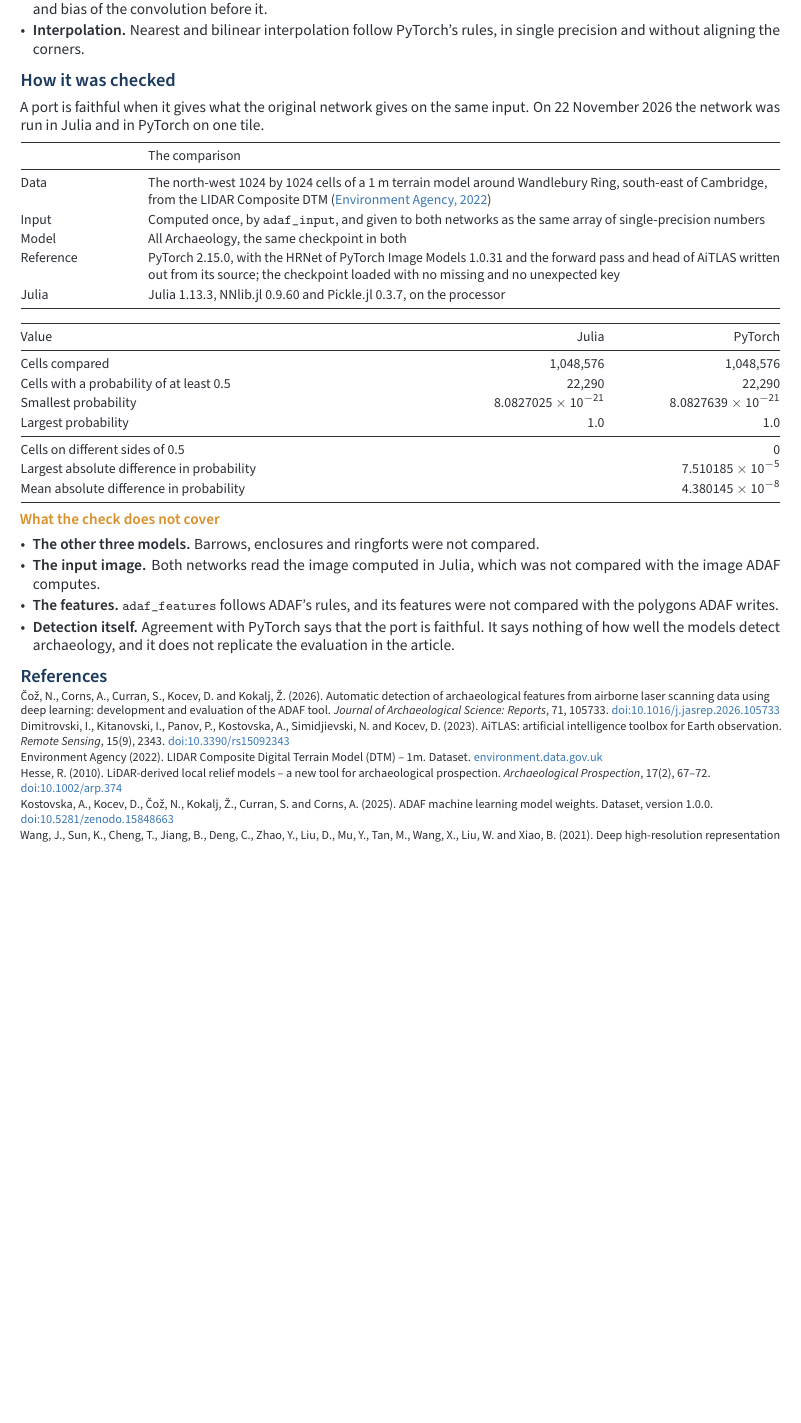
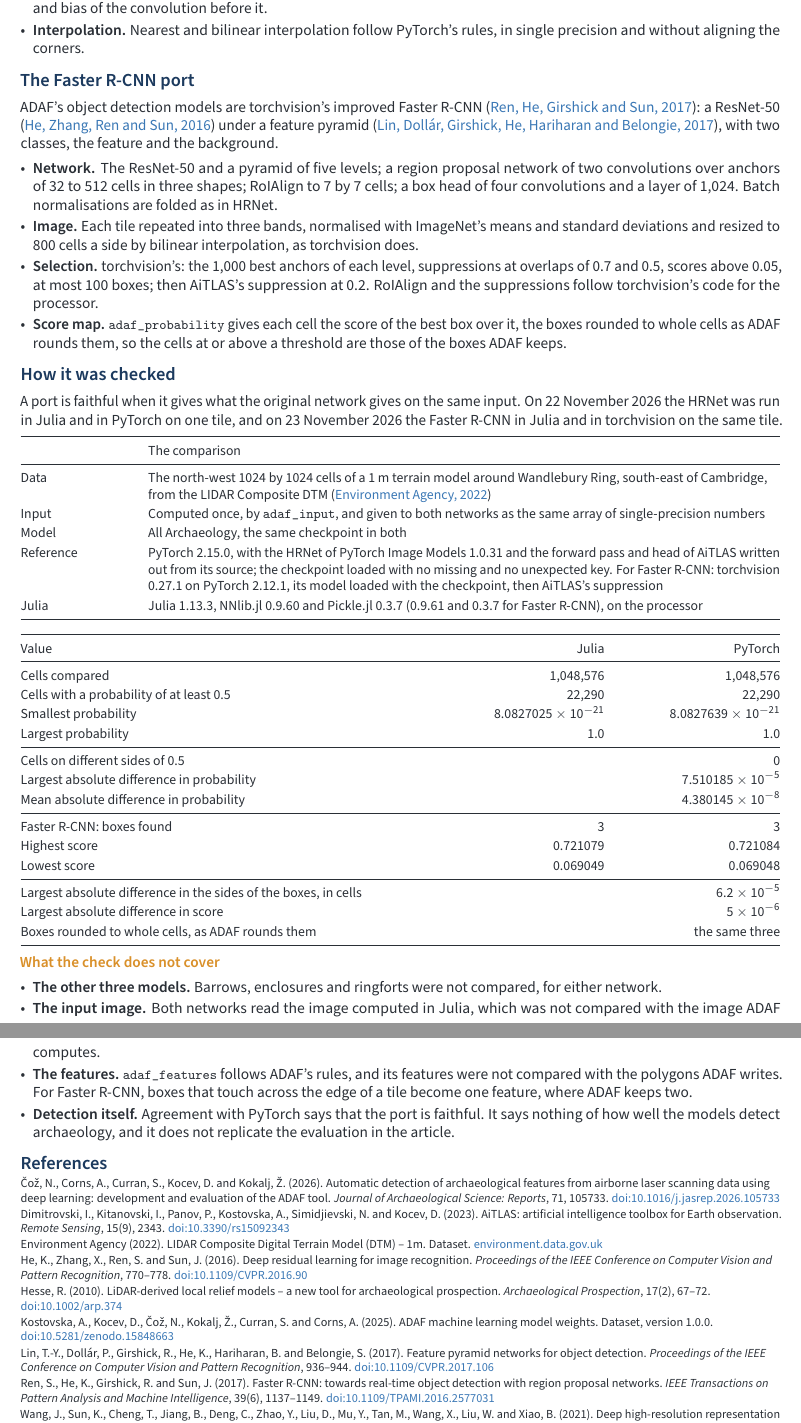
Before and after one commit to Trumpingtons/ArchaeologicalDetection.jl, a LaTeX document (vignette/ArchaeologicalDetection.tex): part of page 2 of 2 before the commit and two parts of pages 2 and 3 of 3 after it, the two joined at a grey line, cut so that both start at the same text, the shorter picture padded with empty space. Compiled offline with pdfLaTeX.

Commit message:
Version 0.2.0: ADAF's four Faster R-CNN object detection models run in Julia beside the HRNet ones: adaf_weights(...; network = :fasterrcnn) downloads them, adaf_model reads either kind, adaf_boxes gives the boxes and their scores, and adaf_probability gives each cell the score of the best box over it.

```diff
--- a/vignette/ArchaeologicalDetection.tex
+++ b/vignette/ArchaeologicalDetection.tex
@@ -107,16 +109,35 @@ convolutions of NNlib.jl.
   without aligning the corners.
 \end{itemize}
 
+\nmsection{The Faster R-CNN port}
+ADAF's object detection models are torchvision's improved Faster R-CNN (\nmcite{ren2017}{Ren, He, Girshick and Sun,
+2017}): a ResNet-50 (\nmcite{he2016}{He, Zhang, Ren and Sun, 2016}) under a feature pyramid
+(\nmcite{lin2017}{Lin, Dollár, Girshick, He, Hariharan and Belongie, 2017}), with two classes, the feature and the
+background.
+\begin{itemize}
+\item \textbf{Network.} The ResNet-50 and a pyramid of five levels; a region proposal network of two convolutions over
+  anchors of 32 to 512 cells in three shapes; RoIAlign to 7 by 7 cells; a box head of four convolutions and a layer of
+  1,024. Batch normalisations are folded as in HRNet.
+\item \textbf{Image.} Each tile repeated into three bands, normalised with ImageNet's means and standard deviations
+  and resized to 800 cells a side by bilinear interpolation, as torchvision does.
+\item \textbf{Selection.} torchvision's: the 1,000 best anchors of each level, suppressions at overlaps of 0.7 and
+  0.5, scores above 0.05, at most 100 boxes; then AiTLAS's suppression at 0.2. RoIAlign and the suppressions follow
+  torchvision's code for the processor.
+\item \textbf{Score map.} \fn{adaf\_probability} gives each cell the score of the best box over it, the boxes rounded
+  to whole cells as ADAF rounds them, so the cells at or above a threshold are those of the boxes ADAF keeps.
+\end{itemize}
+
 \nmsection{How it was checked}
-A port is faithful when it gives what the original network gives on the same input. On 22 November 2026 the network
-was run in Julia and in PyTorch on one tile.
+A port is faithful when it gives what the original network gives on the same input. On 22 November 2026 the HRNet
+was run in Julia and in PyTorch on one tile, and on 23 November 2026 the Faster R-CNN in Julia and in torchvision on
+the same tile.
 \begin{valuetable}{@{}P{25mm} L@{}}
  & The comparison \\ \midrule
 Data & The north-west 1024 by 1024 cells of a 1 m terrain model around Wandlebury Ring, south-east of Cambridge, from the LIDAR Composite DTM (\nmcite{ea2022}{Environment Agency, 2022}) \\
 Input & Computed once, by \fn{adaf\_input}, and given to both networks as the same array of single-precision numbers \\
 Model & All Archaeology, the same checkpoint in both \\
-Reference & PyTorch 2.15.0, with the HRNet of PyTorch Image Models 1.0.31 and the forward pass and head of AiTLAS written out from its source; the checkpoint loaded with no missing and no unexpected key \\
-Julia & Julia 1.13.3, NNlib.jl 0.9.60 and Pickle.jl 0.3.7, on the processor \\
+Reference & PyTorch 2.15.0, with the HRNet of PyTorch Image Models 1.0.31 and the forward pass and head of AiTLAS written out from its source; the checkpoint loaded with no missing and no unexpected key. For Faster R-CNN: torchvision 0.27.1 on PyTorch 2.12.1, its model loaded with the checkpoint, then AiTLAS's suppression \\
+Julia & Julia 1.13.3, NNlib.jl 0.9.60 and Pickle.jl 0.3.7 (0.9.61 and 0.3.7 for Faster R-CNN), on the processor \\
 \end{valuetable}
 
 \vspace{4pt}
@@ -128,16 +149,23 @@ Smallest probability & $8.0827025\times10^{-21}$ & $8.0827639\times10^{-21}$ \\
 Largest probability & 1.0 & 1.0 \\ \midrule
 Cells on different sides of 0.5 & \multicolumn{2}{r@{}}{0} \\
 Largest absolute difference in probability & \multicolumn{2}{r@{}}{$7.510185\times10^{-5}$} \\
-Mean absolute difference in probability & \multicolumn{2}{r@{}}{$4.380145\times10^{-8}$} \\
+Mean absolute difference in probability & \multicolumn{2}{r@{}}{$4.380145\times10^{-8}$} \\ \midrule
+Faster R-CNN: boxes found & 3 & 3 \\
+Highest score & 0.721079 & 0.721084 \\
+Lowest score & 0.069049 & 0.069048 \\ \midrule
+Largest absolute difference in the sides of the boxes, in cells & \multicolumn{2}{r@{}}{$6.2\times10^{-5}$} \\
+Largest absolute difference in score & \multicolumn{2}{r@{}}{$5\times10^{-6}$} \\
+Boxes rounded to whole cells, as ADAF rounds them & \multicolumn{2}{r@{}}{the same three} \\
 \end{valuetable}
 
 \nmsub{What the check does not cover}
 \begin{itemize}
-\item \textbf{The other three models.} Barrows, enclosures and ringforts were not compared.
+\item \textbf{The other three models.} Barrows, enclosures and ringforts were not compared, for either network.
 \item \textbf{The input image.} Both networks read the image computed in Julia, which was not compared with the image
   ADAF computes.
 \item \textbf{The features.} \fn{adaf\_features} follows ADAF's rules, and its features were not compared with the
-  polygons ADAF writes.
+  polygons ADAF writes. For Faster R-CNN, boxes that touch across the edge of a tile become one feature, where ADAF
+  keeps two.
 \item \textbf{Detection itself.} Agreement with PyTorch says that the port is faithful. It says nothing of how well
   the models detect archaeology, and it does not replicate the evaluation in the article.
 \end{itemize}
@@ -147,8 +175,11 @@ Mean absolute difference in probability & \multicolumn{2}{r@{}}{$4.380145\times1
 \nmref{coz2026}{Čož, N., Corns, A., Curran, S., Kocev, D. and Kokalj, Ž. (2026). Automatic detection of archaeological features from airborne laser scanning data using deep learning: development and evaluation of the ADAF tool. \emph{Journal of Archaeological Science: Reports}, 71, 105733. \nmdoi{10.1016/j.jasrep.2026.105733}}
 \nmref{dimitrovski2023}{Dimitrovski, I., Kitanovski, I., Panov, P., Kostovska, A., Simidjievski, N. and Kocev, D. (2023). AiTLAS: artificial intelligence toolbox for Earth observation. \emph{Remote Sensing}, 15(9), 2343. \nmdoi{10.3390/rs15092343}}
 \nmref{ea2022}{Environment Agency (2022). LIDAR Composite Digital Terrain Model (DTM) -- 1m. Dataset. \href{https://environment.data.gov.uk/dataset/13787b9a-26a4-4775-8523-806d13af58fc}{\color{pblue}environment.data.gov.uk}}
+\nmref{he2016}{He, K., Zhang, X., Ren, S. and Sun, J. (2016). Deep residual learning for image recognition. \emph{Proceedings of the IEEE Conference on Computer Vision and Pattern Recognition}, 770--778. \nmdoi{10.1109/CVPR.2016.90}}
 \nmref{hesse2010}{Hesse, R. (2010). LiDAR-derived local relief models -- a new tool for archaeological prospection. \emph{Archaeological Prospection}, 17(2), 67--72. \nmdoi{10.1002/arp.374}}
 \nmref{kostovska2025}{Kostovska, A., Kocev, D., Čož, N., Kokalj, Ž., Curran, S. and Corns, A. (2025). ADAF machine learning model weights. Dataset, version 1.0.0. \nmdoi{10.5281/zenodo.15848663}}
+\nmref{lin2017}{Lin, T.-Y., Dollár, P., Girshick, R., He, K., Hariharan, B. and Belongie, S. (2017). Feature pyramid networks for object detection. \emph{Proceedings of the IEEE Conference on Computer Vision and Pattern Recognition}, 936--944. \nmdoi{10.1109/CVPR.2017.106}}
+\nmref{ren2017}{Ren, S., He, K., Girshick, R. and Sun, J. (2017). Faster R-CNN: towards real-time object detection with region proposal networks. \emph{IEEE Transactions on Pattern Analysis and Machine Intelligence}, 39(6), 1137--1149. \nmdoi{10.1109/TPAMI.2016.2577031}}
 \nmref{wang2021}{Wang, J., Sun, K., Cheng, T., Jiang, B., Deng, C., Zhao, Y., Liu, D., Mu, Y., Tan, M., Wang, X., Liu, W. and Xiao, B. (2021). Deep high-resolution representation learning for visual recognition. \emph{IEEE Transactions on Pattern Analysis and Machine Intelligence}, 43(10), 3349--3364. \nmdoi{10.1109/TPAMI.2020.2983686}}
 \nmref{wightman2019}{Wightman, R. (2019). PyTorch Image Models. \nmdoi{10.5281/zenodo.4414861}}
 }
```
Also changed, not shown: Project.toml (+1 -1 lines), vignette/Vignette.toml (+2 -2 lines), README.md, vignette/ArchaeologicalDetection.tex (22 more changed lines), 4 other files.
